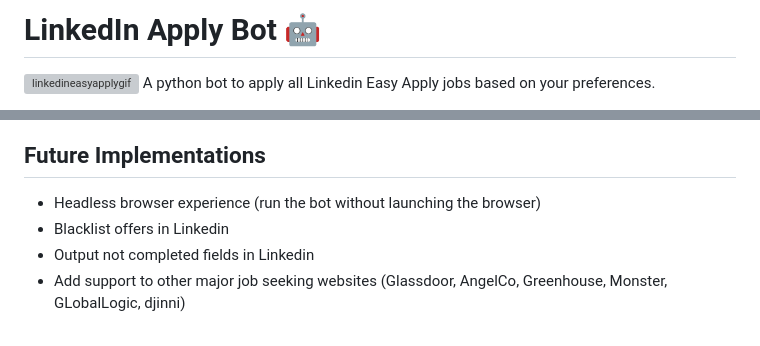
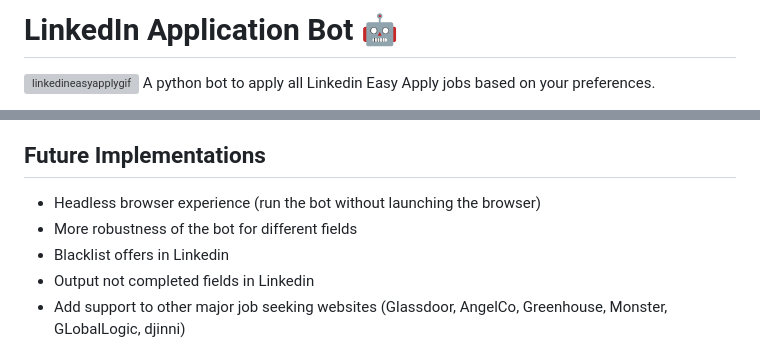
Before and after one commit to aminblm/linkedin-application-bot, a Markdown page: README.md, 2 parts joined by grey strips. GitHub-like rendering; grey boxes are pictures that could not be loaded.

```diff
--- a/README.md
+++ b/README.md
@@ -1,4 +1,4 @@
-# LinkedIn Apply Bot 🤖
+# LinkedIn Application Bot 🤖
 
 ![linkedineasyapplygif](https://user-images.githubusercontent.com/34207598/128695728-6efcb457-0f75-42e2-987a-f7a0c239a235.gif)
 A python bot to apply all Linkedin Easy Apply jobs based on your preferences.
@@ -99,6 +99,7 @@ This tutorial briefly explains how to set up LinkedIn Easy Apply jobs bot. With
 ## Future Implementations
 
 - Headless browser experience (run the bot without launching the browser)
+- More robustness of the bot for different fields
 - Blacklist offers in Linkedin
 - Output not completed fields in Linkedin
 - Add support to other major job seeking websites (Glassdoor, AngelCo, Greenhouse, Monster, GLobalLogic, djinni)
```
